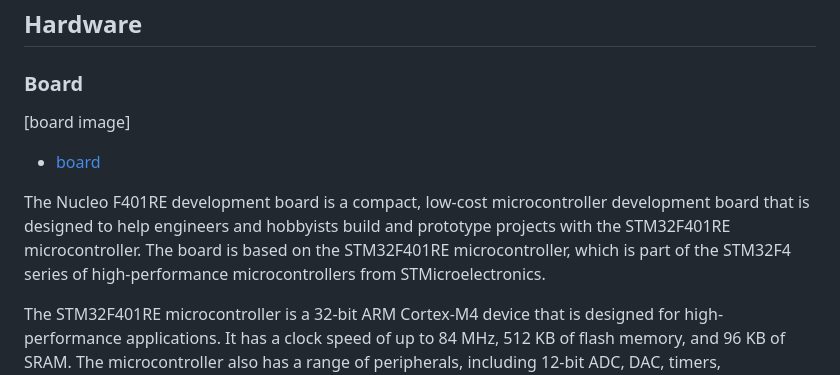
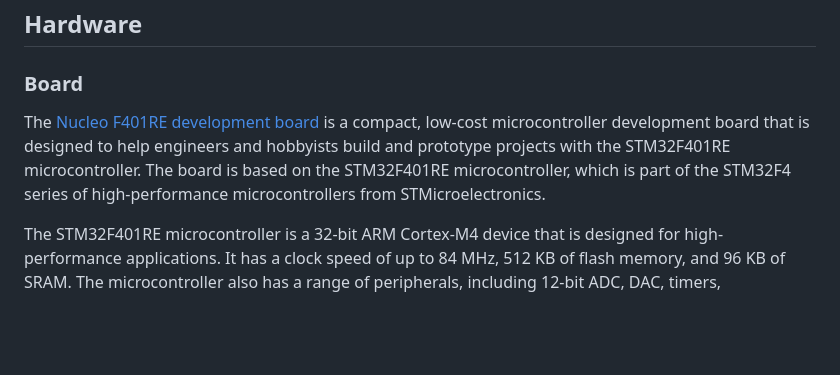
Before and after one commit to 0xcapp3/HYDRA, a Markdown page: README.md, the part around the change. GitHub-like rendering; blank space fills up the shorter version.

```diff
--- a/README.md
+++ b/README.md
@@ -42,11 +42,7 @@ Once data arrives to AWS IoTCore the computation proceeds on the AWS cloud using
 
 ### Board
 
-[board image]
-
-- [board](https://www.st.com/en/evaluation-tools/nucleo-f401re.html)
-
-The Nucleo F401RE development board is a compact, low-cost microcontroller development board that is designed to help engineers and hobbyists build and prototype projects with the STM32F401RE microcontroller. The board is based on the STM32F401RE microcontroller, which is part of the STM32F4 series of high-performance microcontrollers from STMicroelectronics.
+The [Nucleo F401RE development board](https://www.st.com/en/evaluation-tools/nucleo-f401re.html) is a compact, low-cost microcontroller development board that is designed to help engineers and hobbyists build and prototype projects with the STM32F401RE microcontroller. The board is based on the STM32F401RE microcontroller, which is part of the STM32F4 series of high-performance microcontrollers from STMicroelectronics.
 
 The STM32F401RE microcontroller is a 32-bit ARM Cortex-M4 device that is designed for high-performance applications. It has a clock speed of up to 84 MHz, 512 KB of flash memory, and 96 KB of SRAM. The microcontroller also has a range of peripherals, including 12-bit ADC, DAC, timers, communication interfaces (SPI, I2C, USART), and a USB 2.0 OTG (on-the-go) controller.
 
```
